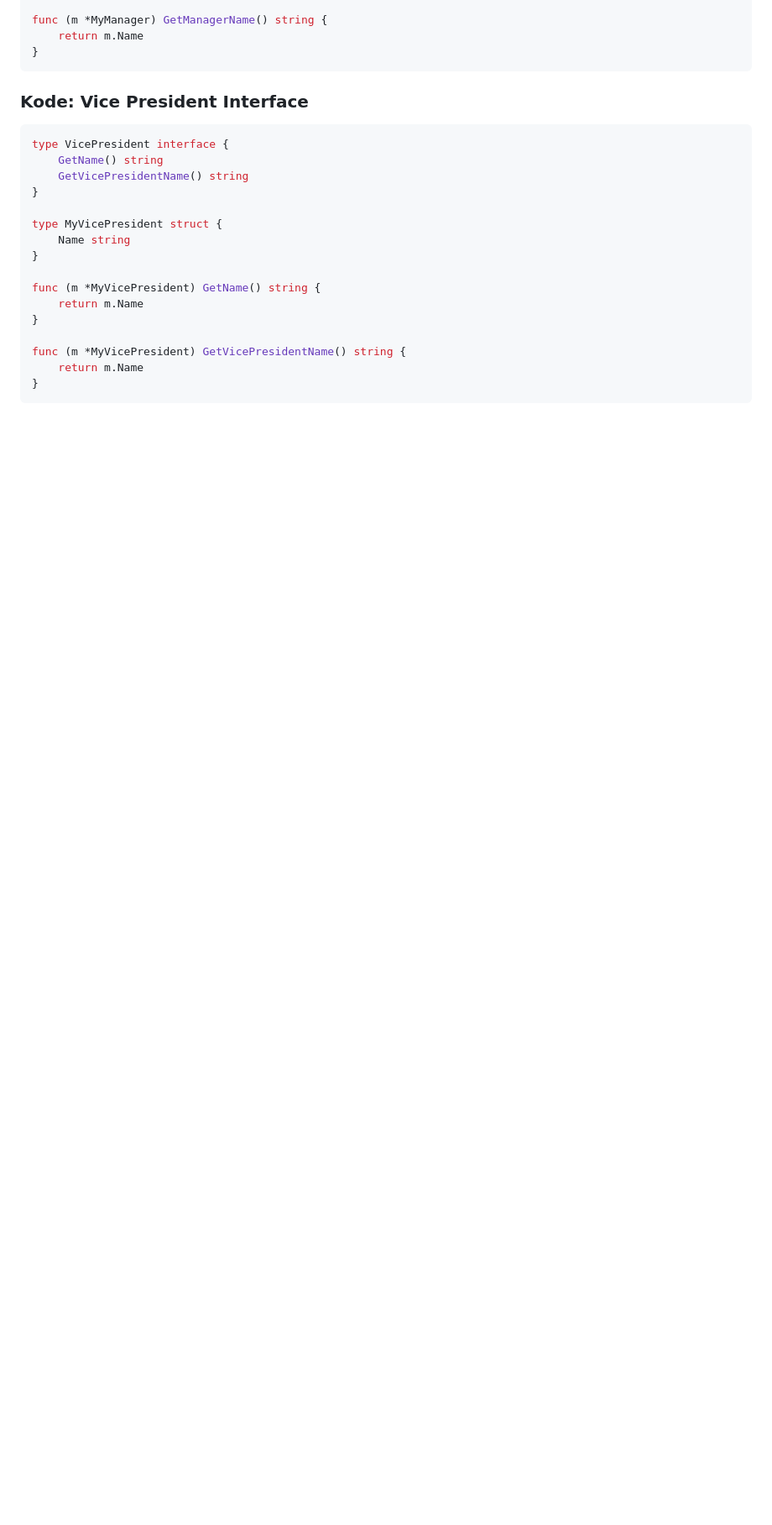
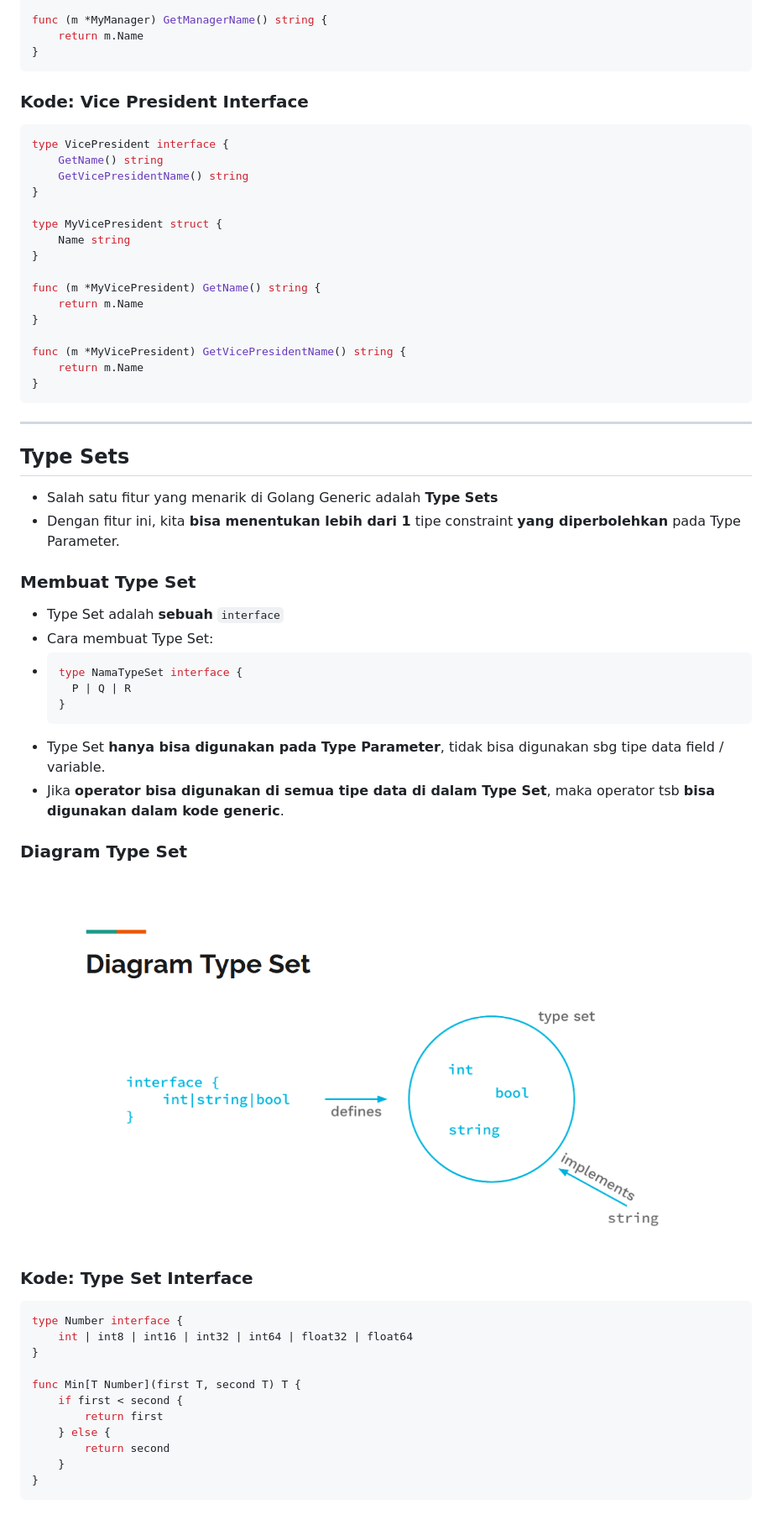
Before and after one commit to canonflow/tutorial-golang-pzn, a Markdown page: 15 - golang generics/README.md, the part around the change. Shown: that part at 84% size. GitHub-like rendering; pictures changed too: 15 - golang generics/assets/2.png (added); blank space fills up the shorter version.

Commit message:
feat(15): type sets

````diff
--- a/15 - golang generics/README.md
+++ b/15 - golang generics/README.md
@@ -144,3 +144,39 @@ func (m *MyVicePresident) GetVicePresidentName() string {
 	return m.Name
 }
 ```
+
+---
+
+
+## Type Sets
+- Salah satu fitur yang menarik di Golang Generic adalah **Type Sets**
+- Dengan fitur ini, kita **bisa menentukan lebih dari 1** tipe constraint **yang diperbolehkan** pada Type Parameter.
+
+### Membuat Type Set
+- Type Set adalah **sebuah** `interface`
+- Cara membuat Type Set:
+- ```go
+  type NamaTypeSet interface {
+    P | Q | R
+  }
+  ```
+- Type Set **hanya bisa digunakan pada Type Parameter**, tidak bisa digunakan sbg tipe data field / variable.
+- Jika **operator bisa digunakan di semua tipe data di dalam Type Set**, maka operator tsb **bisa digunakan dalam kode generic**.
+
+### Diagram Type Set
+![Diagram](./assets/2.png)
+
+### Kode: Type Set Interface
+```go
+type Number interface {
+    int | int8 | int16 | int32 | int64 | float32 | float64
+}
+
+func Min[T Number](first T, second T) T {
+    if first < second {
+        return first
+    } else {
+        return second
+    }
+}
+```
````
Also changed, not shown: 1 other file.
